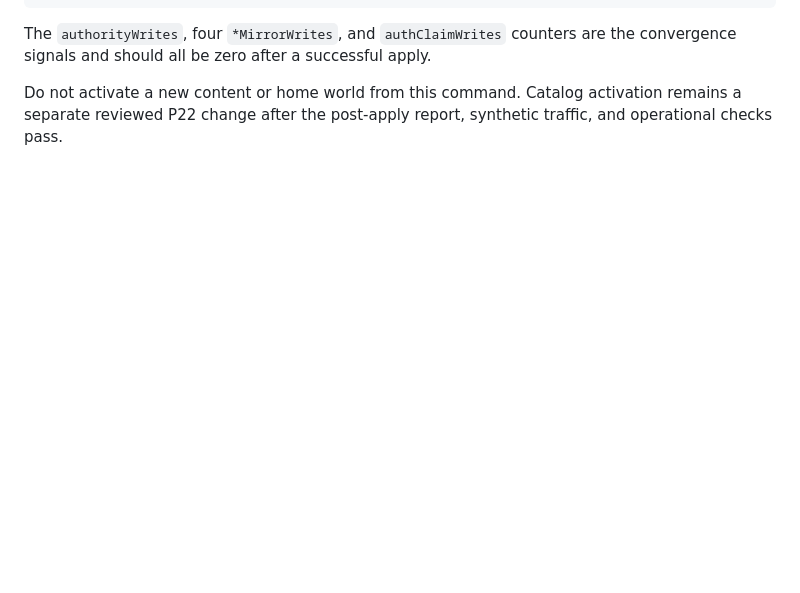
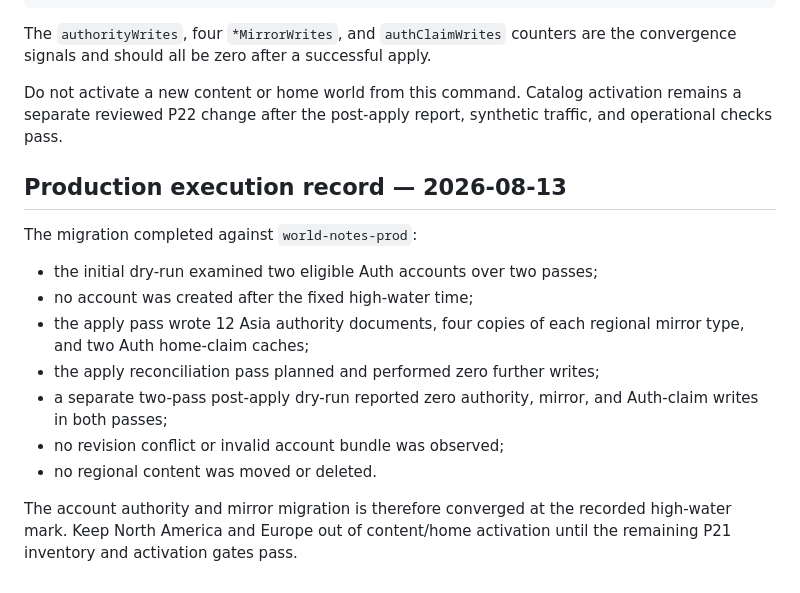
Before and after one commit to olaf86/world_notes, a Markdown page: internal-docs/operations/account-backfill.md, the part around the change. Rendered like a GitHub page; blank space fills up the shorter version.

Commit message:
docs: record account backfill completion

```diff
--- a/internal-docs/operations/account-backfill.md
+++ b/internal-docs/operations/account-backfill.md
@@ -113,3 +113,21 @@ the convergence signals and should all be zero after a successful apply.
 Do not activate a new content or home world from this command. Catalog
 activation remains a separate reviewed P22 change after the post-apply report,
 synthetic traffic, and operational checks pass.
+
+## Production execution record — 2026-08-13
+
+The migration completed against `world-notes-prod`:
+
+- the initial dry-run examined two eligible Auth accounts over two passes;
+- no account was created after the fixed high-water time;
+- the apply pass wrote 12 Asia authority documents, four copies of each
+  regional mirror type, and two Auth home-claim caches;
+- the apply reconciliation pass planned and performed zero further writes;
+- a separate two-pass post-apply dry-run reported zero authority, mirror, and
+  Auth-claim writes in both passes;
+- no revision conflict or invalid account bundle was observed;
+- no regional content was moved or deleted.
+
+The account authority and mirror migration is therefore converged at the
+recorded high-water mark. Keep North America and Europe out of content/home
+activation until the remaining P21 inventory and activation gates pass.
```
Also changed, not shown: internal-docs/design/firestore-multi-world-implementation-plan.md (+7 -0 lines).
